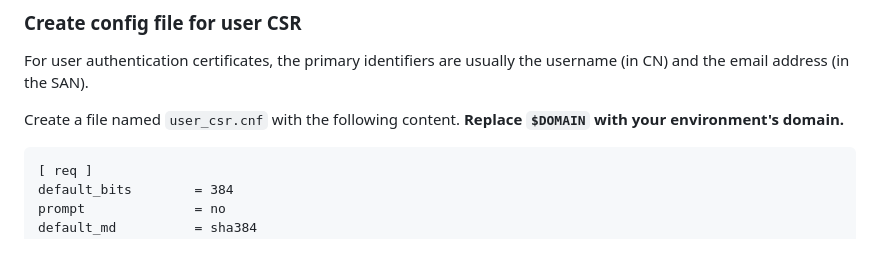
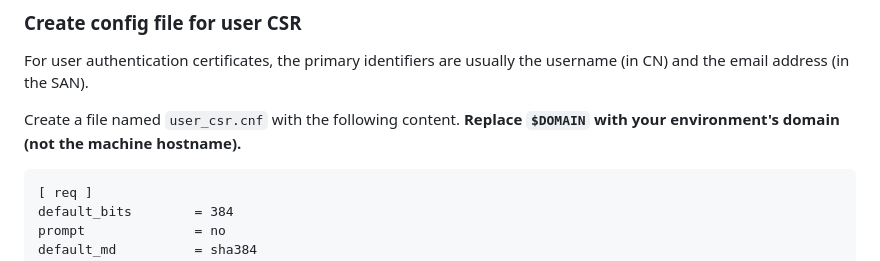
Before and after one commit to frasertweedale/talks, a Markdown page: 2026-01-21-eo-pki-workshop/curriculum/01-keygen-and-csr.md, the part around one of its changes. Rendered like a GitHub page.

````diff
--- a/2026-01-21-eo-pki-workshop/curriculum/01-keygen-and-csr.md
+++ b/2026-01-21-eo-pki-workshop/curriculum/01-keygen-and-csr.md
@@ -175,7 +175,8 @@ For user authentication certificates, the primary identifiers are
 usually the username (in CN) and the email address (in the SAN).
 
 Create a file named `user_csr.cnf` with the following content.
-**Replace `$DOMAIN` with your environment's domain.**
+**Replace `$DOMAIN` with your environment's domain (not the machine
+hostname).**
 
 ```
 [ req ]
````
Also changed, not shown: other parts of 2026-01-21-eo-pki-workshop/curriculum/01-keygen-and-csr.md (+1 -1 lines), 2026-01-21-eo-pki-workshop/curriculum/ipa-external-ca.md (+9 -7 lines), 2026-01-21-eo-pki-workshop/curriculum/ipa-profiles.md (+1 -1 lines).
